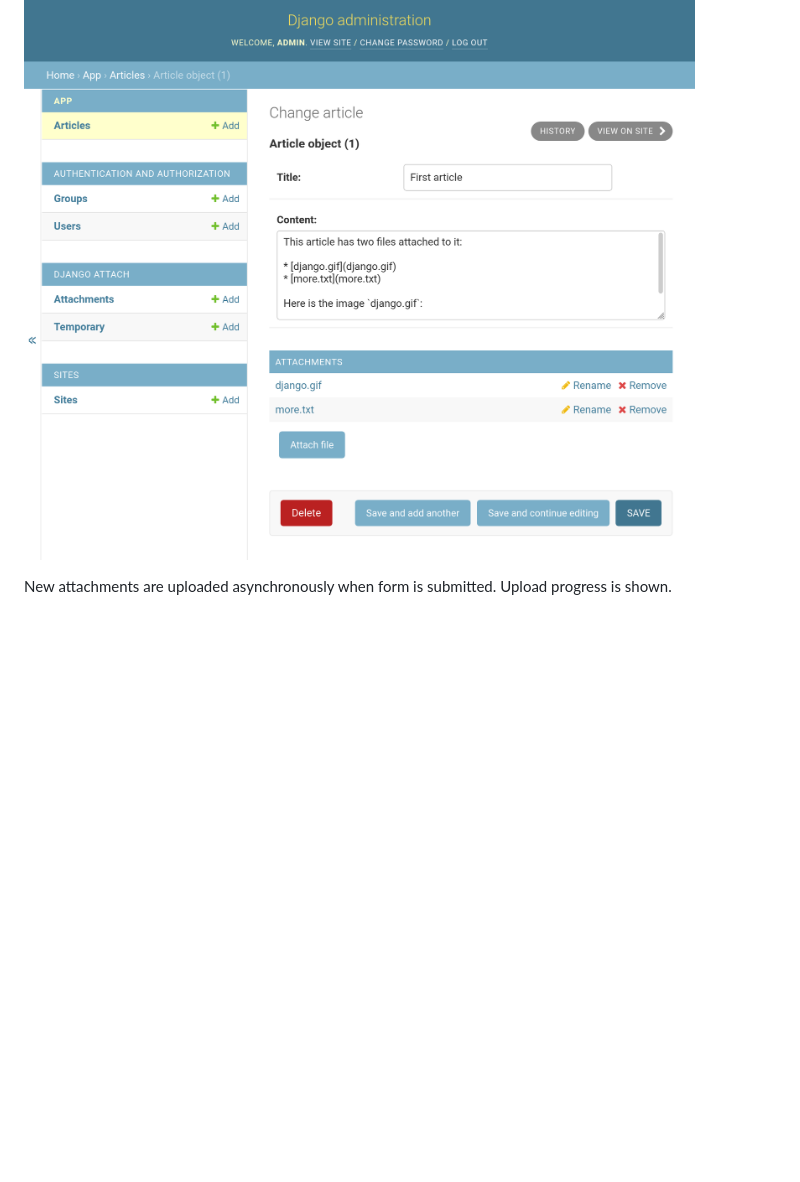
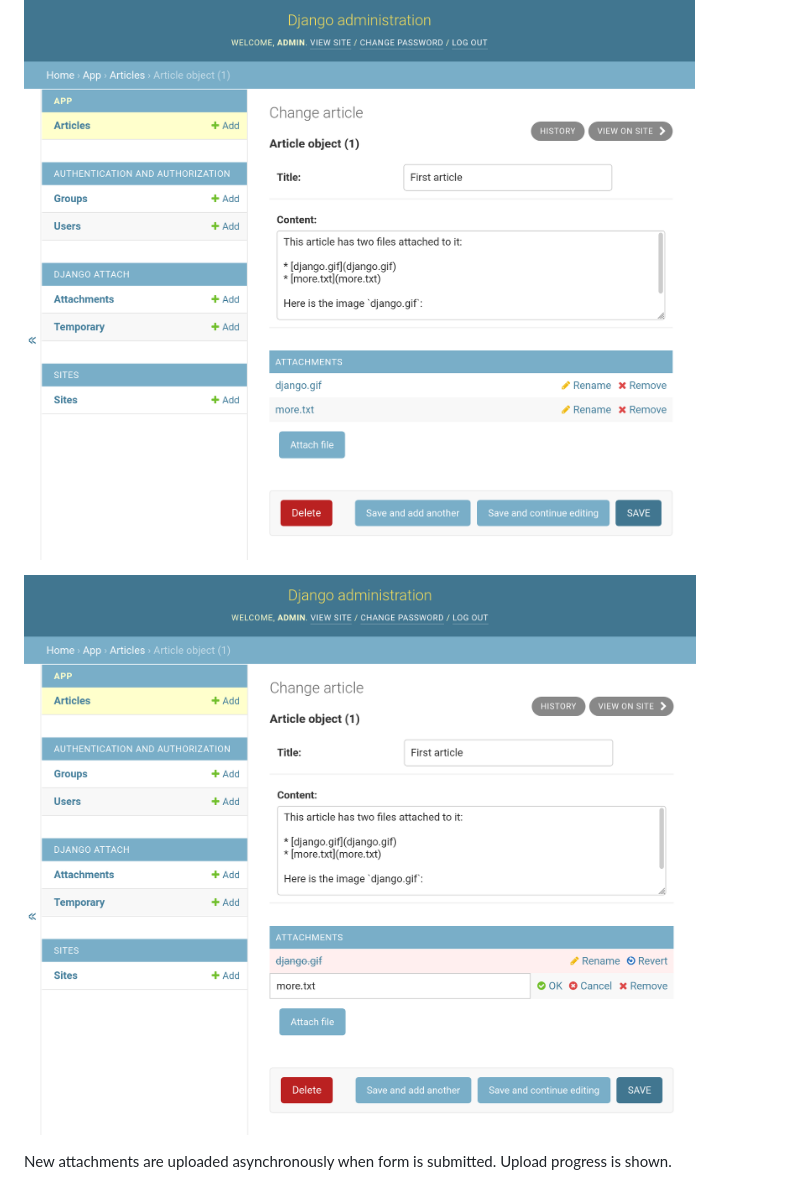
Before and after one commit to peterkuma/django-attach, a Markdown page: README.md, the part around the change. Rendered like a GitHub page; pictures changed too: screenshots/3.png (added); blank space fills up the shorter version.

Commit message:
Add screenshot of files being removed and renamed

```diff
--- a/README.md
+++ b/README.md
@@ -176,6 +176,8 @@ removed and reverted. Changes are applied when the form is saved.
 
 ![](https://github.com/peterkuma/django-attach/raw/master/screenshots/1.png)
 
+![](https://github.com/peterkuma/django-attach/raw/master/screenshots/3.png)
+
 New attachments are uploaded asynchronously when form is submitted. Upload
 progress is shown.
 
```
